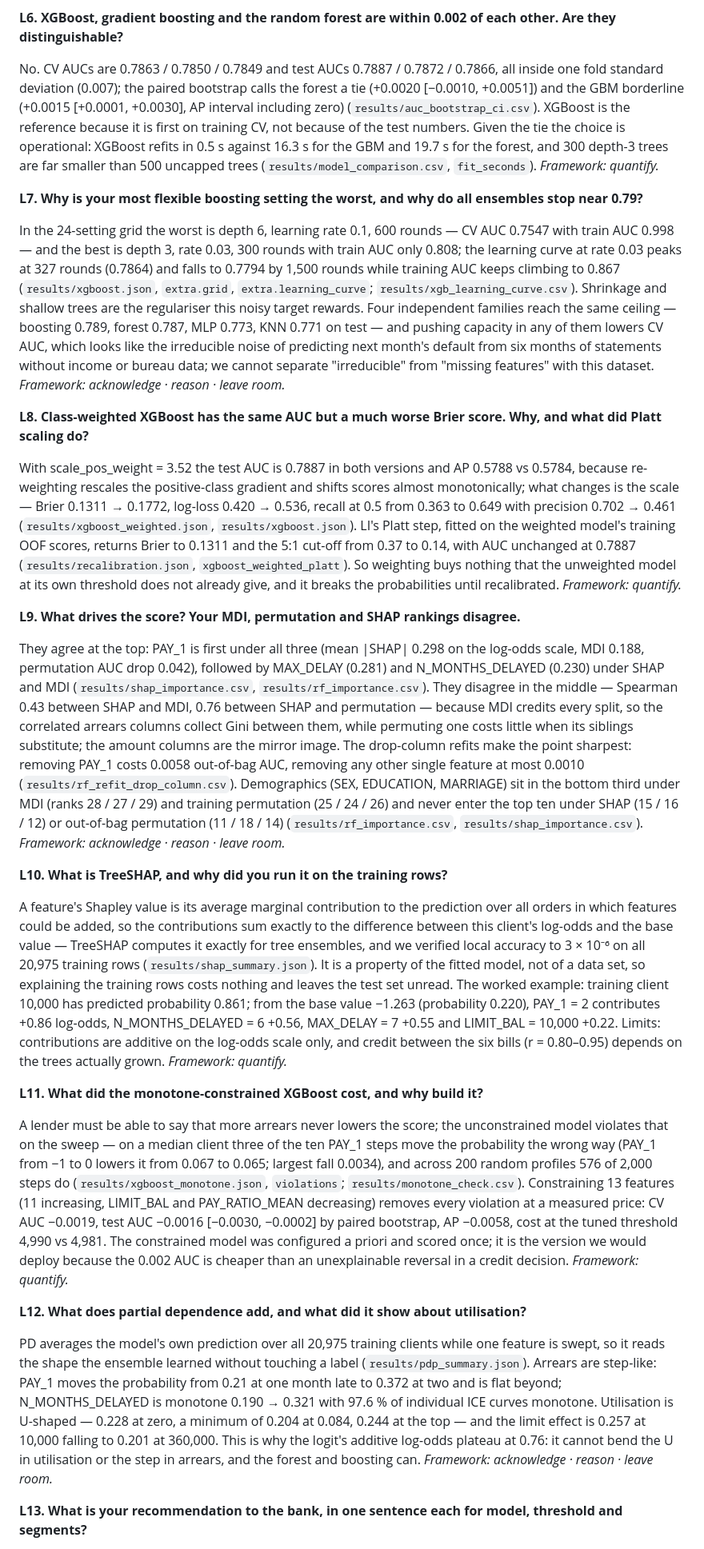
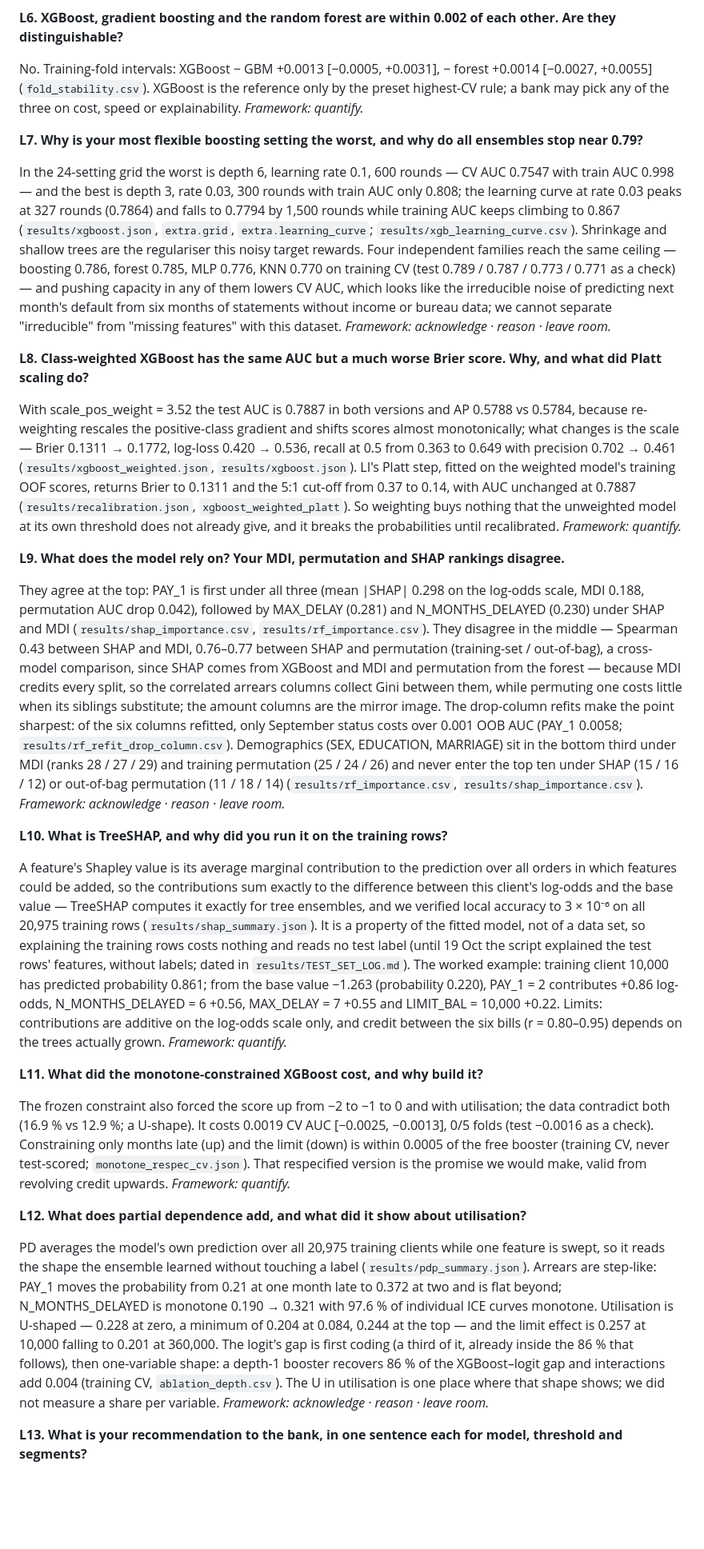
Before and after one commit to jingwen013-design/mh6805-credit-default, a Markdown page: slides/qa_bank.md, the part around one of its changes. Shown at 80% size. Drawn GitHub-style; blank space fills up the shorter version.

```diff
--- a/slides/qa_bank.md
+++ b/slides/qa_bank.md
@@ -151,31 +157,31 @@ The forest (max_features = sqrt) has CV 0.7849, test 0.7866, AP 0.5756; bagging
 
 **L6. XGBoost, gradient boosting and the random forest are within 0.002 of each other. Are they distinguishable?**
 
-No. CV AUCs are 0.7863 / 0.7850 / 0.7849 and test AUCs 0.7887 / 0.7872 / 0.7866, all inside one fold standard deviation (0.007); the paired bootstrap calls the forest a tie (+0.0020 [−0.0010, +0.0051]) and the GBM borderline (+0.0015 [+0.0001, +0.0030], AP interval including zero) (`results/auc_bootstrap_ci.csv`). XGBoost is the reference because it is first on training CV, not because of the test numbers. Given the tie the choice is operational: XGBoost refits in 0.5 s against 16.3 s for the GBM and 19.7 s for the forest, and 300 depth-3 trees are far smaller than 500 uncapped trees (`results/model_comparison.csv`, `fit_seconds`). *Framework: quantify.*
+No. Training-fold intervals: XGBoost − GBM +0.0013 [−0.0005, +0.0031], − forest +0.0014 [−0.0027, +0.0055] (`fold_stability.csv`). XGBoost is the reference only by the preset highest-CV rule; a bank may pick any of the three on cost, speed or explainability. *Framework: quantify.*
 
 **L7. Why is your most flexible boosting setting the worst, and why do all ensembles stop near 0.79?**
 
-In the 24-setting grid the worst is depth 6, learning rate 0.1, 600 rounds — CV AUC 0.7547 with train AUC 0.998 — and the best is depth 3, rate 0.03, 300 rounds with train AUC only 0.808; the learning curve at rate 0.03 peaks at 327 rounds (0.7864) and falls to 0.7794 by 1,500 rounds while training AUC keeps climbing to 0.867 (`results/xgboost.json`, `extra.grid`, `extra.learning_curve`; `results/xgb_learning_curve.csv`). Shrinkage and shallow trees are the regulariser this noisy target rewards. Four independent families reach the same ceiling — boosting 0.789, forest 0.787, MLP 0.773, KNN 0.771 on test — and pushing capacity in any of them lowers CV AUC, which looks like the irreducible noise of predicting next month's default from six months of statements without income or bureau data; we cannot separate "irreducible" from "missing features" with this dataset. *Framework: acknowledge · reason · leave room.*
+In the 24-setting grid the worst is depth 6, learning rate 0.1, 600 rounds — CV AUC 0.7547 with train AUC 0.998 — and the best is depth 3, rate 0.03, 300 rounds with train AUC only 0.808; the learning curve at rate 0.03 peaks at 327 rounds (0.7864) and falls to 0.7794 by 1,500 rounds while training AUC keeps climbing to 0.867 (`results/xgboost.json`, `extra.grid`, `extra.learning_curve`; `results/xgb_learning_curve.csv`). Shrinkage and shallow trees are the regulariser this noisy target rewards. Four independent families reach the same ceiling — boosting 0.786, forest 0.785, MLP 0.776, KNN 0.770 on training CV (test 0.789 / 0.787 / 0.773 / 0.771 as a check) — and pushing capacity in any of them lowers CV AUC, which looks like the irreducible noise of predicting next month's default from six months of statements without income or bureau data; we cannot separate "irreducible" from "missing features" with this dataset. *Framework: acknowledge · reason · leave room.*
 
 **L8. Class-weighted XGBoost has the same AUC but a much worse Brier score. Why, and what did Platt scaling do?**
 
 With scale_pos_weight = 3.52 the test AUC is 0.7887 in both versions and AP 0.5788 vs 0.5784, because re-weighting rescales the positive-class gradient and shifts scores almost monotonically; what changes is the scale — Brier 0.1311 → 0.1772, log-loss 0.420 → 0.536, recall at 0.5 from 0.363 to 0.649 with precision 0.702 → 0.461 (`results/xgboost_weighted.json`, `results/xgboost.json`). LI's Platt step, fitted on the weighted model's training OOF scores, returns Brier to 0.1311 and the 5:1 cut-off from 0.37 to 0.14, with AUC unchanged at 0.7887 (`results/recalibration.json`, `xgboost_weighted_platt`). So weighting buys nothing that the unweighted model at its own threshold does not already give, and it breaks the probabilities until recalibrated. *Framework: quantify.*
 
-**L9. What drives the score? Your MDI, permutation and SHAP rankings disagree.**
+**L9. What does the model rely on? Your MDI, permutation and SHAP rankings disagree.**
 
-They agree at the top: PAY_1 is first under all three (mean |SHAP| 0.298 on the log-odds scale, MDI 0.188, permutation AUC drop 0.042), followed by MAX_DELAY (0.281) and N_MONTHS_DELAYED (0.230) under SHAP and MDI (`results/shap_importance.csv`, `results/rf_importance.csv`). They disagree in the middle — Spearman 0.43 between SHAP and MDI, 0.76 between SHAP and permutation — because MDI credits every split, so the correlated arrears columns collect Gini between them, while permuting one costs little when its siblings substitute; the amount columns are the mirror image. The drop-column refits make the point sharpest: removing PAY_1 costs 0.0058 out-of-bag AUC, removing any other single feature at most 0.0010 (`results/rf_refit_drop_column.csv`). Demographics (SEX, EDUCATION, MARRIAGE) sit in the bottom third under MDI (ranks 28 / 27 / 29) and training permutation (25 / 24 / 26) and never enter the top ten under SHAP (15 / 16 / 12) or out-of-bag permutation (11 / 18 / 14) (`results/rf_importance.csv`, `results/shap_importance.csv`). *Framework: acknowledge · reason · leave room.*
+They agree at the top: PAY_1 is first under all three (mean |SHAP| 0.298 on the log-odds scale, MDI 0.188, permutation AUC drop 0.042), followed by MAX_DELAY (0.281) and N_MONTHS_DELAYED (0.230) under SHAP and MDI (`results/shap_importance.csv`, `results/rf_importance.csv`). They disagree in the middle — Spearman 0.43 between SHAP and MDI, 0.76–0.77 between SHAP and permutation (training-set / out-of-bag), a cross-model comparison, since SHAP comes from XGBoost and MDI and permutation from the forest — because MDI credits every split, so the correlated arrears columns collect Gini between them, while permuting one costs little when its siblings substitute; the amount columns are the mirror image. The drop-column refits make the point sharpest: of the six columns refitted, only September status costs over 0.001 OOB AUC (PAY_1 0.0058; `results/rf_refit_drop_column.csv`). Demographics (SEX, EDUCATION, MARRIAGE) sit in the bottom third under MDI (ranks 28 / 27 / 29) and training permutation (25 / 24 / 26) and never enter the top ten under SHAP (15 / 16 / 12) or out-of-bag permutation (11 / 18 / 14) (`results/rf_importance.csv`, `results/shap_importance.csv`). *Framework: acknowledge · reason · leave room.*
 
 **L10. What is TreeSHAP, and why did you run it on the training rows?**
 
-A feature's Shapley value is its average marginal contribution to the prediction over all orders in which features could be added, so the contributions sum exactly to the difference between this client's log-odds and the base value — TreeSHAP computes it exactly for tree ensembles, and we verified local accuracy to 3 × 10⁻⁶ on all 20,975 training rows (`results/shap_summary.json`). It is a property of the fitted model, not of a data set, so explaining the training rows costs nothing and leaves the test set unread. The worked example: training client 10,000 has predicted probability 0.861; from the base value −1.263 (probability 0.220), PAY_1 = 2 contributes +0.86 log-odds, N_MONTHS_DELAYED = 6 +0.56, MAX_DELAY = 7 +0.55 and LIMIT_BAL = 10,000 +0.22. Limits: contributions are additive on the log-odds scale only, and credit between the six bills (r = 0.80–0.95) depends on the trees actually grown. *Framework: quantify.*
+A feature's Shapley value is its average marginal contribution to the prediction over all orders in which features could be added, so the contributions sum exactly to the difference between this client's log-odds and the base value — TreeSHAP computes it exactly for tree ensembles, and we verified local accuracy to 3 × 10⁻⁶ on all 20,975 training rows (`results/shap_summary.json`). It is a property of the fitted model, not of a data set, so explaining the training rows costs nothing and reads no test label (until 19 Oct the script explained the test rows' features, without labels; dated in `results/TEST_SET_LOG.md`). The worked example: training client 10,000 has predicted probability 0.861; from the base value −1.263 (probability 0.220), PAY_1 = 2 contributes +0.86 log-odds, N_MONTHS_DELAYED = 6 +0.56, MAX_DELAY = 7 +0.55 and LIMIT_BAL = 10,000 +0.22. Limits: contributions are additive on the log-odds scale only, and credit between the six bills (r = 0.80–0.95) depends on the trees actually grown. *Framework: quantify.*
 
 **L11. What did the monotone-constrained XGBoost cost, and why build it?**
 
-A lender must be able to say that more arrears never lowers the score; the unconstrained model violates that on the sweep — on a median client three of the ten PAY_1 steps move the probability the wrong way (PAY_1 from −1 to 0 lowers it from 0.067 to 0.065; largest fall 0.0034), and across 200 random profiles 576 of 2,000 steps do (`results/xgboost_monotone.json`, `violations`; `results/monotone_check.csv`). Constraining 13 features (11 increasing, LIMIT_BAL and PAY_RATIO_MEAN decreasing) removes every violation at a measured price: CV AUC −0.0019, test AUC −0.0016 [−0.0030, −0.0002] by paired bootstrap, AP −0.0058, cost at the tuned threshold 4,990 vs 4,981. The constrained model was configured a priori and scored once; it is the version we would deploy because the 0.002 AUC is cheaper than an unexplainable reversal in a credit decision. *Framework: quantify.*
+The frozen constraint also forced the score up from −2 to −1 to 0 and with utilisation; the data contradict both (16.9 % vs 12.9 %; a U-shape). It costs 0.0019 CV AUC [−0.0025, −0.0013], 0/5 folds (test −0.0016 as a check). Constraining only months late (up) and the limit (down) is within 0.0005 of the free booster (training CV, never test-scored; `monotone_respec_cv.json`). That respecified version is the promise we would make, valid from revolving credit upwards. *Framework: quantify.*
 
 **L12. What does partial dependence add, and what did it show about utilisation?**
 
-PD averages the model's own prediction over all 20,975 training clients while one feature is swept, so it reads the shape the ensemble learned without touching a label (`results/pdp_summary.json`). Arrears are step-like: PAY_1 moves the probability from 0.21 at one month late to 0.372 at two and is flat beyond; N_MONTHS_DELAYED is monotone 0.190 → 0.321 with 97.6 % of individual ICE curves monotone. Utilisation is U-shaped — 0.228 at zero, a minimum of 0.204 at 0.084, 0.244 at the top — and the limit effect is 0.257 at 10,000 falling to 0.201 at 360,000. This is why the logit's additive log-odds plateau at 0.76: it cannot bend the U in utilisation or the step in arrears, and the forest and boosting can. *Framework: acknowledge · reason · leave room.*
+PD averages the model's own prediction over all 20,975 training clients while one feature is swept, so it reads the shape the ensemble learned without touching a label (`results/pdp_summary.json`). Arrears are step-like: PAY_1 moves the probability from 0.21 at one month late to 0.372 at two and is flat beyond; N_MONTHS_DELAYED is monotone 0.190 → 0.321 with 97.6 % of individual ICE curves monotone. Utilisation is U-shaped — 0.228 at zero, a minimum of 0.204 at 0.084, 0.244 at the top — and the limit effect is 0.257 at 10,000 falling to 0.201 at 360,000. The logit's gap is first coding (a third of it, already inside the 86 % that follows), then one-variable shape: a depth-1 booster recovers 86 % of the XGBoost–logit gap and interactions add 0.004 (training CV, `ablation_depth.csv`). The U in utilisation is one place where that shape shows; we did not measure a share per variable. *Framework: acknowledge · reason · leave room.*
 
 **L13. What is your recommendation to the bank, in one sentence each for model, threshold and segments?**
 
```
Also changed, not shown: other parts of slides/qa_bank.md (+62 -40 lines), slides/contribution_statement_draft.md (+3 -3 lines), slides/slides_outline.md (+69 -54 lines).
